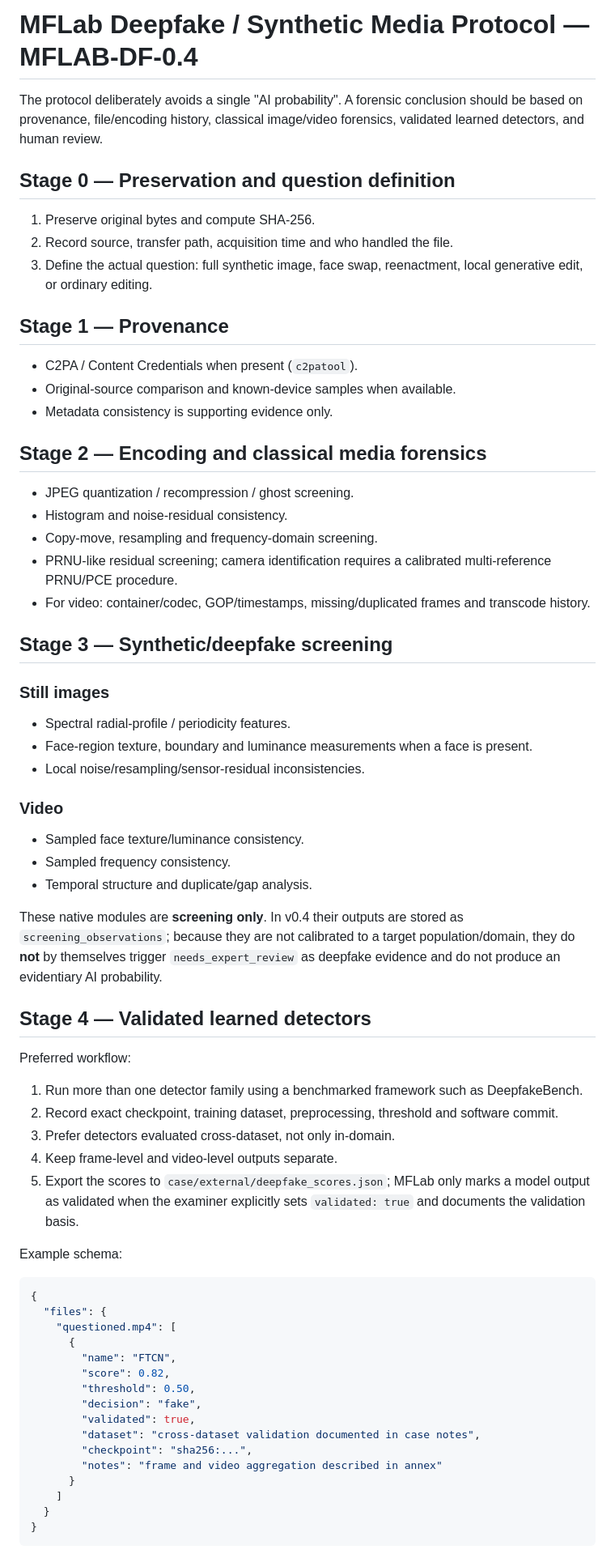
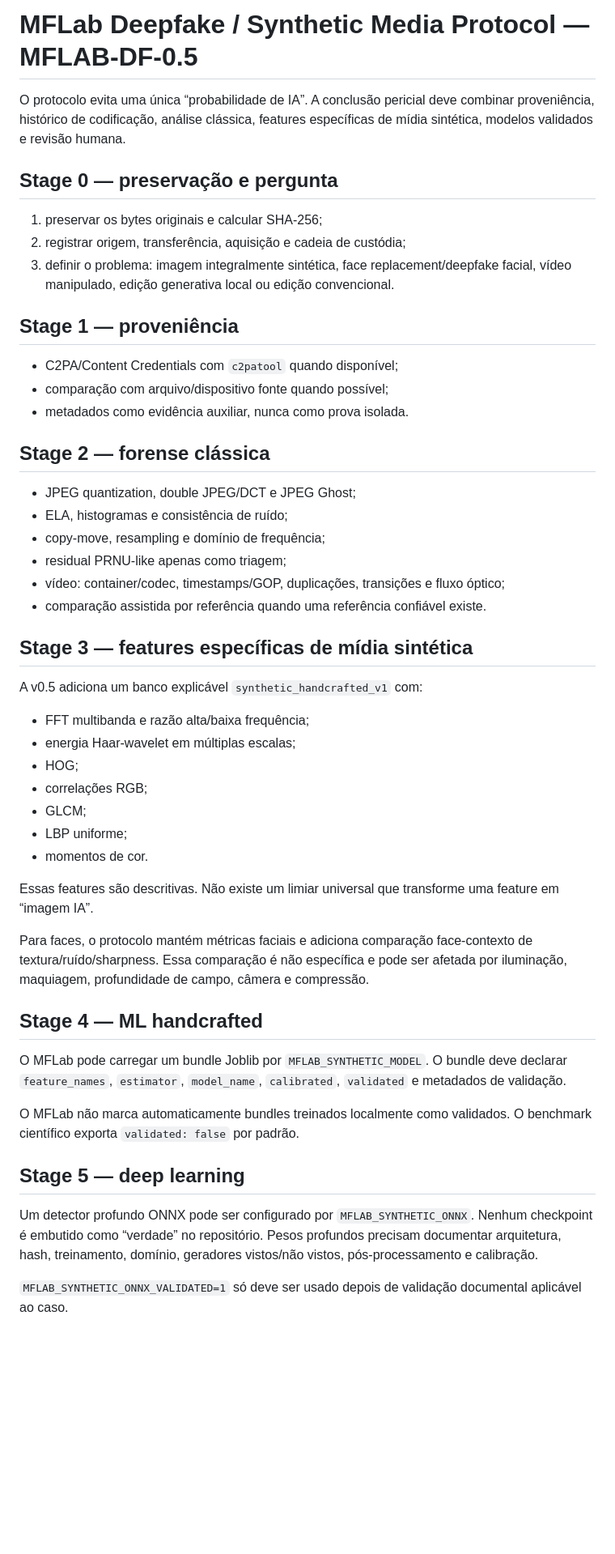
Before and after one commit to MicamAmorim/media-forensics-lab, a Markdown page: docs/DEEPFAKE_PROTOCOL.md, the part around one of its changes. Shown at 81% size. GitHub-like rendering; blank space fills up the shorter version.

Commit message:
docs: upgrade deepfake protocol to MFLAB-DF-0.5

````diff
--- a/docs/DEEPFAKE_PROTOCOL.md
+++ b/docs/DEEPFAKE_PROTOCOL.md
@@ -1,71 +1,53 @@
-# MFLab Deepfake / Synthetic Media Protocol — MFLAB-DF-0.4
+# MFLab Deepfake / Synthetic Media Protocol — MFLAB-DF-0.5
 
-The protocol deliberately avoids a single "AI probability". A forensic conclusion should be based on provenance, file/encoding history, classical image/video forensics, validated learned detectors, and human review.
+O protocolo evita uma única “probabilidade de IA”. A conclusão pericial deve combinar proveniência, histórico de codificação, análise clássica, features específicas de mídia sintética, modelos validados e revisão humana.
 
-## Stage 0 — Preservation and question definition
+## Stage 0 — preservação e pergunta
 
-1. Preserve original bytes and compute SHA-256.
-2. Record source, transfer path, acquisition time and who handled the file.
-3. Define the actual question: full synthetic image, face swap, reenactment, local generative edit, or ordinary editing.
+1. preservar os bytes originais e calcular SHA-256;
+2. registrar origem, transferência, aquisição e cadeia de custódia;
+3. definir o problema: imagem integralmente sintética, face replacement/deepfake facial, vídeo manipulado, edição generativa local ou edição convencional.
 
-## Stage 1 — Provenance
+## Stage 1 — proveniência
 
-- C2PA / Content Credentials when present (`c2patool`).
-- Original-source comparison and known-device samples when available.
-- Metadata consistency is supporting evidence only.
+- C2PA/Content Credentials com `c2patool` quando disponível;
+- comparação com arquivo/dispositivo fonte quando possível;
+- metadados como evidência auxiliar, nunca como prova isolada.
 
-## Stage 2 — Encoding and classical media forensics
+## Stage 2 — forense clássica
 
-- JPEG quantization / recompression / ghost screening.
-- Histogram and noise-residual consistency.
-- Copy-move, resampling and frequency-domain screening.
-- PRNU-like residual screening; camera identification requires a calibrated multi-reference PRNU/PCE procedure.
-- For video: container/codec, GOP/timestamps, missing/duplicated frames and transcode history.
+- JPEG quantization, double JPEG/DCT e JPEG Ghost;
+- ELA, histogramas e consistência de ruído;
+- copy-move, resampling e domínio de frequência;
+- residual PRNU-like apenas como triagem;
+- vídeo: container/codec, timestamps/GOP, duplicações, transições e fluxo óptico;
+- comparação assistida por referência quando uma referência confiável existe.
 
-## Stage 3 — Synthetic/deepfake screening
+## Stage 3 — features específicas de mídia sintética
 
-### Still images
+A v0.5 adiciona um banco explicável `synthetic_handcrafted_v1` com:
 
-- Spectral radial-profile / periodicity features.
-- Face-region texture, boundary and luminance measurements when a face is present.
-- Local noise/resampling/sensor-residual inconsistencies.
+- FFT multibanda e razão alta/baixa frequência;
+- energia Haar-wavelet em múltiplas escalas;
+- HOG;
+- correlações RGB;
+- GLCM;
+- LBP uniforme;
+- momentos de cor.
 
-### Video
+Essas features são descritivas. Não existe um limiar universal que transforme uma feature em “imagem IA”.
 
-- Sampled face texture/luminance consistency.
-- Sampled frequency consistency.
-- Temporal structure and duplicate/gap analysis.
+Para faces, o protocolo mantém métricas faciais e adiciona comparação face-contexto de textura/ruído/sharpness. Essa comparação é não específica e pode ser afetada por iluminação, maquiagem, profundidade de campo, câmera e compressão.
 
-These native modules are **screening only**. In v0.4 their outputs are stored as `screening_observations`; because they are not calibrated to a target population/domain, they do **not** by themselves trigger `needs_expert_review` as deepfake evidence and do not produce an evidentiary AI probability.
+## Stage 4 — ML handcrafted
 
-## Stage 4 — Validated learned detectors
+O MFLab pode carregar um bundle Joblib por `MFLAB_SYNTHETIC_MODEL`. O bundle deve declarar `feature_names`, `estimator`, `model_name`, `calibrated`, `validated` e metadados de validação.
 
-Preferred workflow:
+O MFLab não marca automaticamente bundles treinados localmente como validados. O benchmark científico exporta `validated: false` por padrão.
 
-1. Run more than one detector family using a benchmarked framework such as DeepfakeBench.
-2. Record exact checkpoint, training dataset, preprocessing, threshold and software commit.
-3. Prefer detectors evaluated cross-dataset, not only in-domain.
-4. Keep frame-level and video-level outputs separate.
-5. Export the scores to `case/external/deepfake_scores.json`; MFLab only marks a model output as validated when the examiner explicitly sets `validated: true` and documents the validation basis.
+## Stage 5 — deep learning
 
-Example schema:
+Um detector profundo ONNX pode ser configurado por `MFLAB_SYNTHETIC_ONNX`. Nenhum checkpoint é embutido como “verdade” no repositório. Pesos profundos precisam documentar arquitetura, hash, treinamento, domínio, geradores vistos/não vistos, pós-processamento e calibração.
 
-```json
-{
-  "files": {
-    "questioned.mp4": [
-      {
-        "name": "FTCN",
-        "score": 0.82,
-        "threshold": 0.50,
-        "decision": "fake",
-        "validated": true,
-        "dataset": "cross-dataset validation documented in case notes",
-        "checkpoint": "sha256:...",
-        "notes": "frame and video aggregation described in annex"
-      }
-    ]
-  }
-}
-```
+`MFLAB_SYNTHETIC_ONNX_VALIDATED=1` só deve ser usado depois de validação documental aplicável ao caso.
 
````
Also changed, not shown: other parts of docs/DEEPFAKE_PROTOCOL.md (+16 -26 lines).
